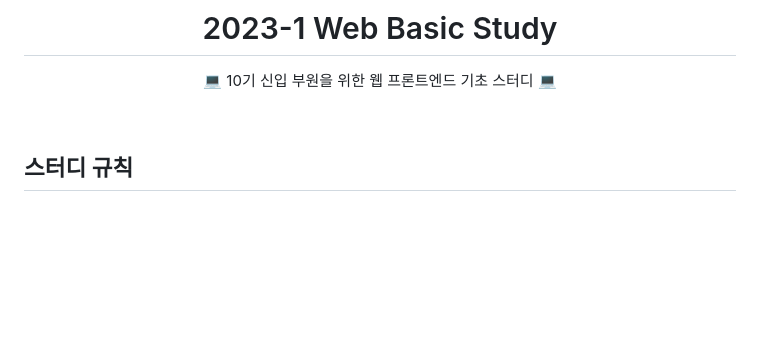
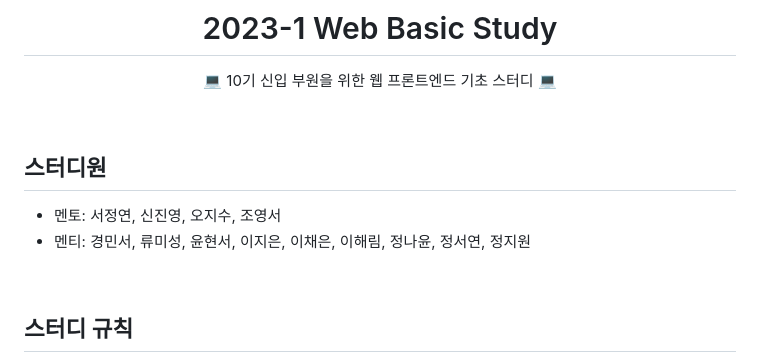
Before and after one commit to APPS-sookmyung/2023-1-Web-Basic-Study, a Markdown page: README.md, the part around the change. GitHub-like rendering; blank space fills up the shorter version.

```diff
--- a/README.md
+++ b/README.md
@@ -5,6 +5,11 @@
 💻 10기 신입 부원을 위한 웹 프론트엔드 기초 스터디 💻
 
 </div>
+<br>
+
+## 스터디원
+- 멘토: 서정연, 신진영, 오지수, 조영서
+- 멘티: 경민서, 류미성, 윤현서, 이지은, 이채은, 이해림, 정나윤, 정서연, 정지원
 
 <br>
 
```
